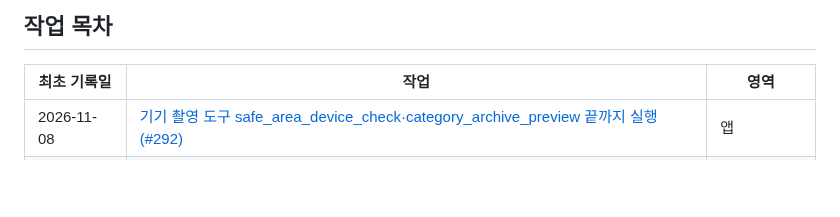
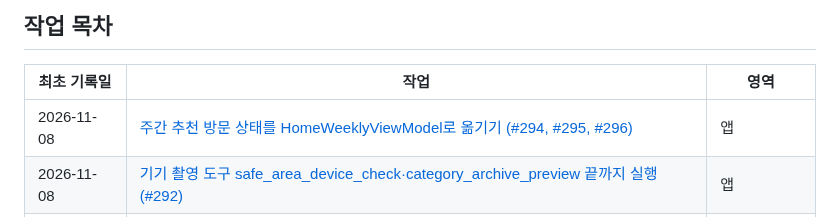
Before and after one commit to clip-back/clipback, a Markdown page: docs/history/README.md, the part around the change. Drawn GitHub-style; blank space fills up the shorter version.

```diff
--- a/docs/history/README.md
+++ b/docs/history/README.md
@@ -29,6 +29,7 @@
 
 | 최초 기록일 | 작업 | 영역 |
 | --- | --- | --- |
+| 2026-11-08 | [주간 추천 방문 상태를 HomeWeeklyViewModel로 옮기기 (#294, #295, #296)](2026-11-08-home-weekly-visit.md) | 앱 |
 | 2026-11-08 | [기기 촬영 도구 safe_area_device_check·category_archive_preview 끝까지 실행 (#292)](2026-11-08-capture-tools-device-run.md) | 앱 |
 | 2026-11-08 | [저장 화면 제출 상태를 ContentSaveSubmission으로 옮기기 (#288, #289, #290)](2026-11-08-save-submission-object.md) | 앱 |
 | 2026-11-08 | [리다이렉트로 YouTube가 된 링크의 자동 요약 제목·요약 반영 (#281)](2026-11-08-youtube-redirect-summary-flags.md) | 서버 |
```
Also changed, not shown: docs/history/2026-11-08-home-weekly-visit.md (added, +152 -0 lines).
